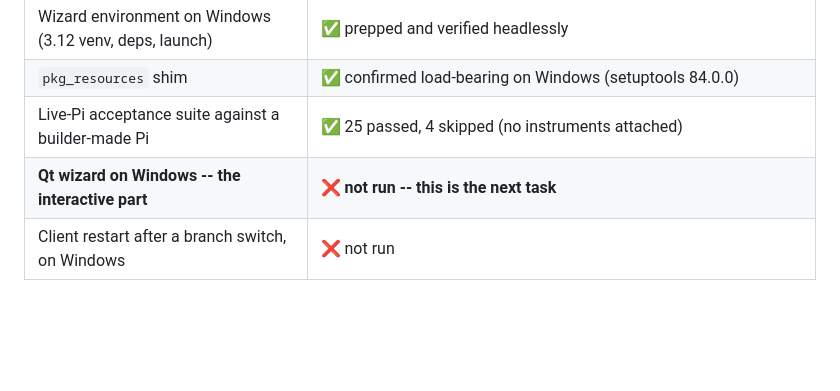
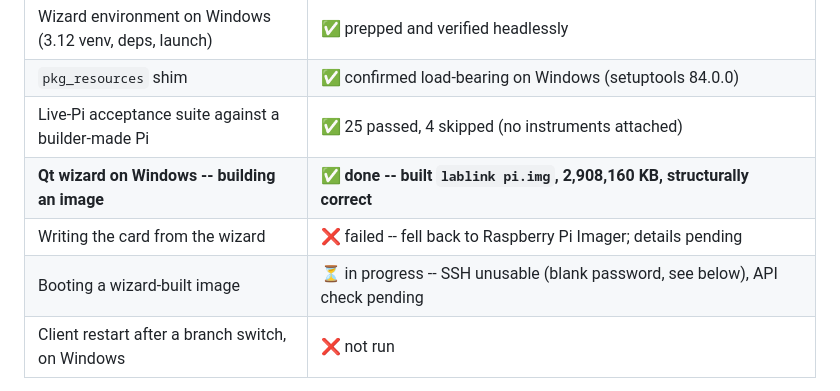
Before and after one commit to X9X0/LabLink, a Markdown page: docs/WINDOWS_TESTING.md, the part around one of its changes. GitHub-like rendering; blank space fills up the shorter version.

```diff
--- a/docs/WINDOWS_TESTING.md
+++ b/docs/WINDOWS_TESTING.md
@@ -37,7 +37,9 @@ Report findings by appending a section to this file, as the previous runs did.
 | Wizard environment on Windows (3.12 venv, deps, launch) | ✅ prepped and verified headlessly |
 | `pkg_resources` shim | ✅ confirmed load-bearing on Windows (setuptools 84.0.0) |
 | Live-Pi acceptance suite against a builder-made Pi | ✅ 25 passed, 4 skipped (no instruments attached) |
-| **Qt wizard on Windows -- the interactive part** | ❌ **not run -- this is the next task** |
+| **Qt wizard on Windows -- building an image** | ✅ **done -- built `lablink pi.img`, 2,908,160 KB, structurally correct** |
+| Writing the card from the wizard | ❌ failed -- fell back to Raspberry Pi Imager; details pending |
+| Booting a wizard-built image | ⏳ in progress -- SSH unusable (blank password, see below), API check pending |
 | Client restart after a branch switch, on Windows | ❌ not run |
 
 Full detail in [Still open](#still-open). Three bugs have already come out of
```
Also changed, not shown: other parts of docs/WINDOWS_TESTING.md (+63 -0 lines).
